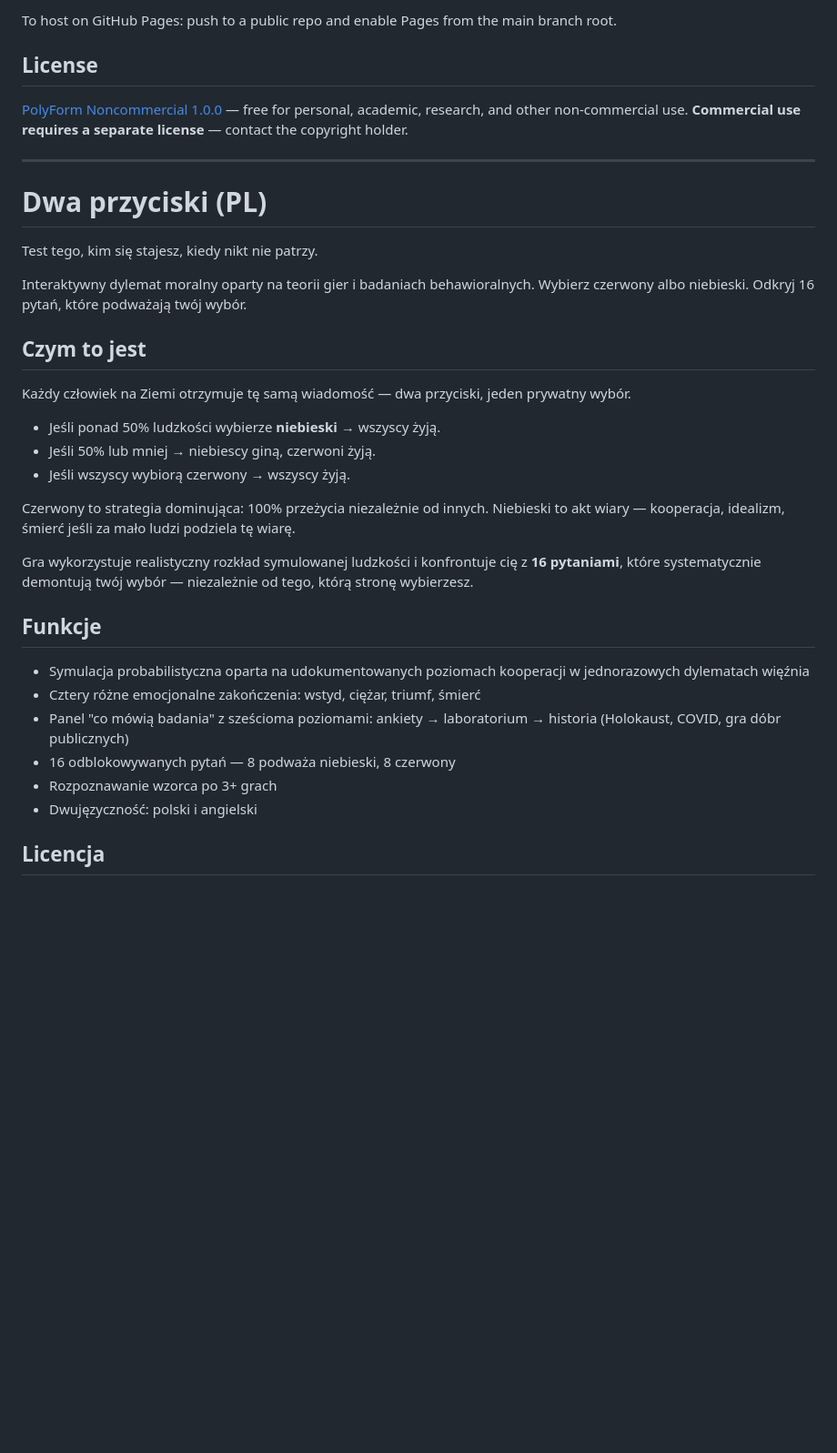
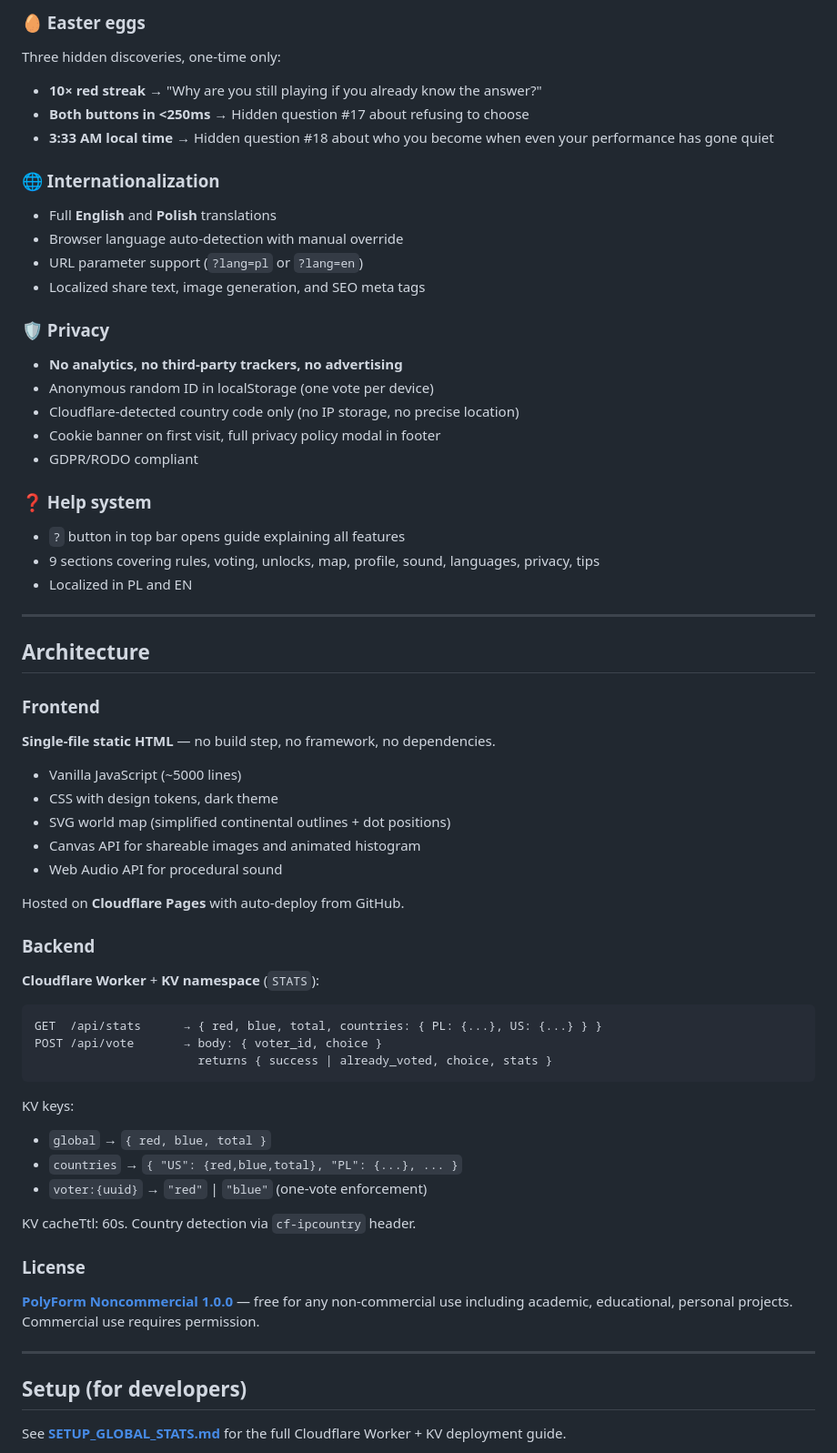
Before and after one commit to caspar-11-code/two-buttons-dilemma-orginal, a Markdown page: README.md, the part around one of its changes. Shown at 91% size. GitHub-like rendering; blank space fills up the shorter version.

````diff
--- a/README.md
+++ b/README.md
@@ -54,38 +70,64 @@ cd two-buttons-dilemma
 
-To host on GitHub Pages: push to a public repo and enable Pages from the main branch root.
+### 🥚 Easter eggs
+Three hidden discoveries, one-time only:
+- **10× red streak** → "Why are you still playing if you already know the answer?"
+- **Both buttons in <250ms** → Hidden question #17 about refusing to choose
+- **3:33 AM local time** → Hidden question #18 about who you become when even your performance has gone quiet
 
-## License
+### 🌐 Internationalization
+- Full **English** and **Polish** translations
+- Browser language auto-detection with manual override
+- URL parameter support (`?lang=pl` or `?lang=en`)
+- Localized share text, image generation, and SEO meta tags
 
-[PolyForm Noncommercial 1.0.0](./LICENSE) — free for personal, academic, research, and other non-commercial use. **Commercial use requires a separate license** — contact the copyright holder.
+### 🛡️ Privacy
+- **No analytics, no third-party trackers, no advertising**
+- Anonymous random ID in localStorage (one vote per device)
+- Cloudflare-detected country code only (no IP storage, no precise location)
+- Cookie banner on first visit, full privacy policy modal in footer
+- GDPR/RODO compliant
+
+### ❓ Help system
+- `?` button in top bar opens guide explaining all features
+- 9 sections covering rules, voting, unlocks, map, profile, sound, languages, privacy, tips
+- Localized in PL and EN
 
 ---
 
-# Dwa przyciski (PL)
+## Architecture
 
-Test tego, kim się stajesz, kiedy nikt nie patrzy.
+### Frontend
+**Single-file static HTML** — no build step, no framework, no dependencies.
+- Vanilla JavaScript (~5000 lines)
+- CSS with design tokens, dark theme
+- SVG world map (simplified continental outlines + dot positions)
+- Canvas API for shareable images and animated histogram
+- Web Audio API for procedural sound
 
-Interaktywny dylemat moralny oparty na teorii gier i badaniach behawioralnych. Wybierz czerwony albo niebieski. Odkryj 16 pytań, które podważają twój wybór.
+Hosted on **Cloudflare Pages** with auto-deploy from GitHub.
 
-## Czym to jest
+### Backend
+**Cloudflare Worker** + **KV namespace** (`STATS`):
 
-Każdy człowiek na Ziemi otrzymuje tę samą wiadomość — dwa przyciski, jeden prywatny wybór.
+```
+GET  /api/stats      → { red, blue, total, countries: { PL: {...}, US: {...} } }
+POST /api/vote       → body: { voter_id, choice }
+                       returns { success | already_voted, choice, stats }
+```
 
-- Jeśli ponad 50% ludzkości wybierze **niebieski** → wszyscy żyją.
-- Jeśli 50% lub mniej → niebiescy giną, czerwoni żyją.
-- Jeśli wszyscy wybiorą czerwony → wszyscy żyją.
+KV keys:
+- `global` → `{ red, blue, total }`
+- `countries` → `{ "US": {red,blue,total}, "PL": {...}, ... }`
+- `voter:{uuid}` → `"red"` | `"blue"` (one-vote enforcement)
 
-Czerwony to strategia dominująca: 100% przeżycia niezależnie od innych. Niebieski to akt wiary — kooperacja, idealizm, śmierć jeśli za mało ludzi podziela tę wiarę.
+KV cacheTtl: 60s. Country detection via `cf-ipcountry` header.
 
-Gra wykorzystuje realistyczny rozkład symulowanej ludzkości i konfrontuje cię z **16 pytaniami**, które systematycznie demontują twój wybór — niezależnie od tego, którą stronę wybierzesz.
+### License
+**[PolyForm Noncommercial 1.0.0](LICENSE)** — free for any non-commercial use including academic, educational, personal projects. Commercial use requires permission.
 
-## Funkcje
+---
 
-- Symulacja probabilistyczna oparta na udokumentowanych poziomach kooperacji w jednorazowych dylematach więźnia
-- Cztery różne emocjonalne zakończenia: wstyd, ciężar, triumf, śmierć
-- Panel "co mówią badania" z sześcioma poziomami: ankiety → laboratorium → historia (Holokaust, COVID, gra dóbr publicznych)
-- 16 odblokowywanych pytań — 8 podważa niebieski, 8 czerwony
-- Rozpoznawanie wzorca po 3+ grach
-- Dwujęzyczność: polski i angielski
+## Setup (for developers)
 
-## Licencja
+See **[SETUP_GLOBAL_STATS.md](SETUP_GLOBAL_STATS.md)** for the full Cloudflare Worker + KV deployment guide.
 
````
Also changed, not shown: other parts of README.md (+97 -35 lines).
